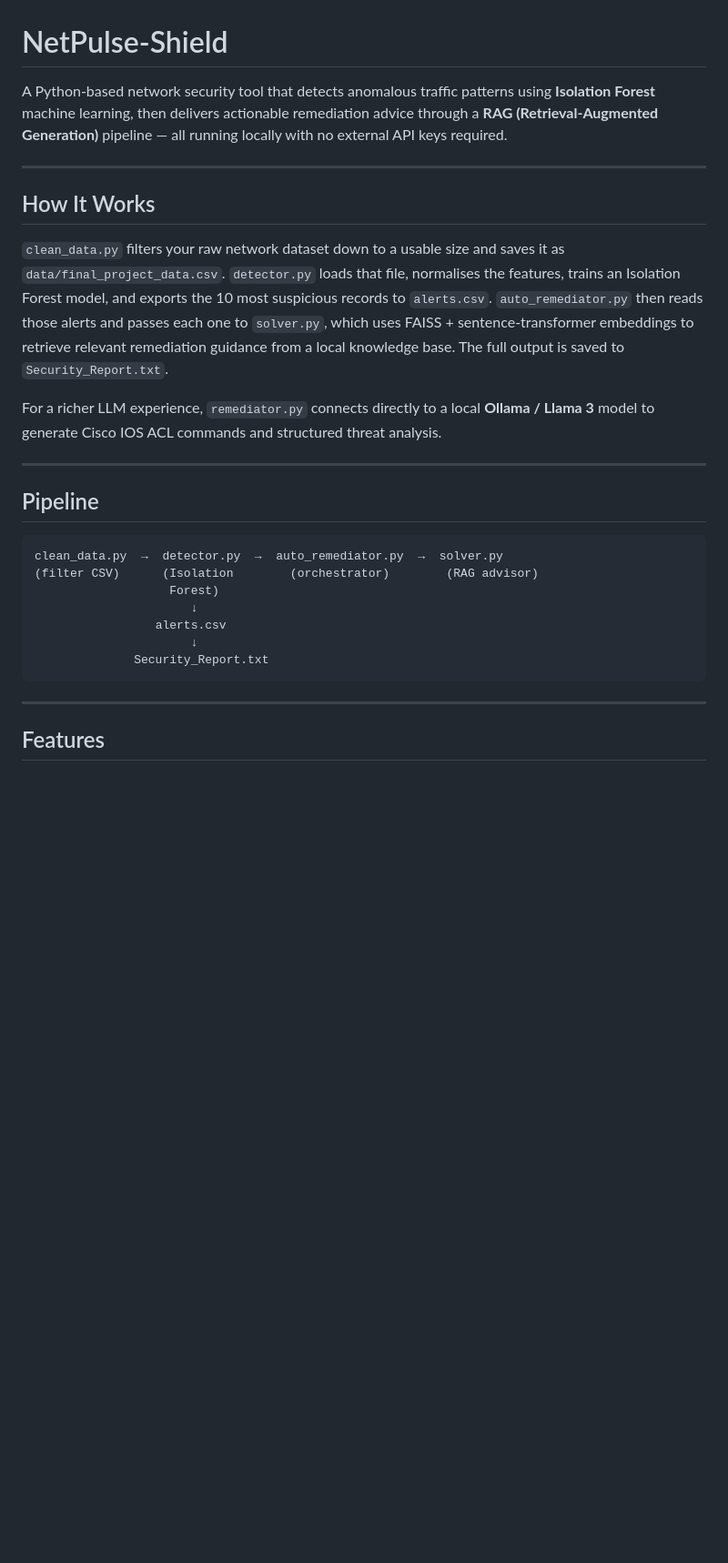
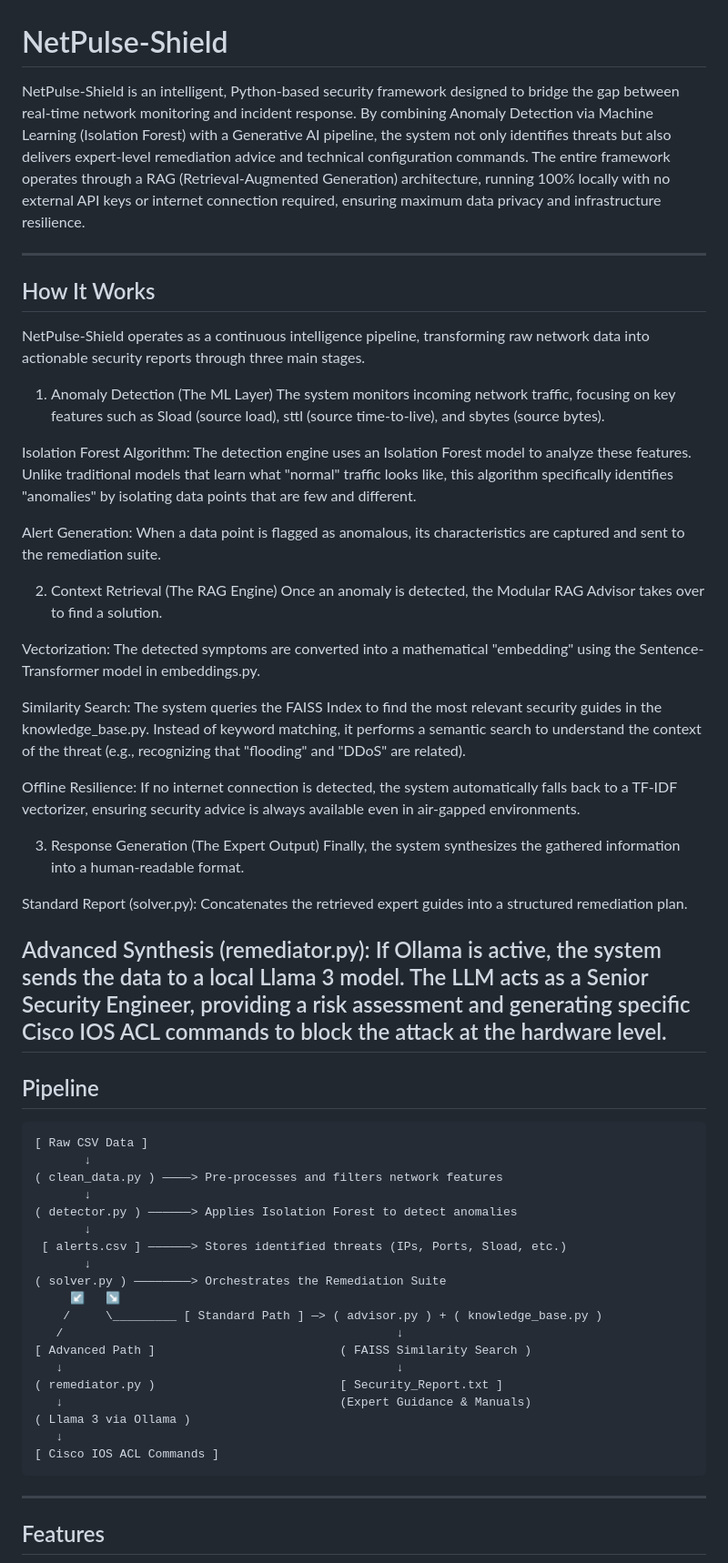
Before and after one commit to meriembarhi/NetPulse-Shield, a Markdown page: README.md, the part around one of its changes. Shown at 91% size. GitHub-like rendering; blank space fills up the shorter version.

````diff
--- a/README.md
+++ b/README.md
@@ -1,27 +1,67 @@
 # NetPulse-Shield
 
-A Python-based network security tool that detects anomalous traffic patterns using **Isolation Forest** machine learning, then delivers actionable remediation advice through a **RAG (Retrieval-Augmented Generation)** pipeline — all running locally with no external API keys required.
+NetPulse-Shield is an intelligent, Python-based security framework designed to bridge the gap between real-time network monitoring and incident response. By combining Anomaly Detection via Machine Learning (Isolation Forest) with a Generative AI pipeline, the system not only identifies threats but also delivers expert-level remediation advice and technical configuration commands.  The entire framework operates through a RAG (Retrieval-Augmented Generation) architecture, running 100% locally with no external API keys or internet connection required, ensuring maximum data privacy and infrastructure resilience.
+
 
 ---
 
 ## How It Works
 
-`clean_data.py` filters your raw network dataset down to a usable size and saves it as `data/final_project_data.csv`. `detector.py` loads that file, normalises the features, trains an Isolation Forest model, and exports the 10 most suspicious records to `alerts.csv`. `auto_remediator.py` then reads those alerts and passes each one to `solver.py`, which uses FAISS + sentence-transformer embeddings to retrieve relevant remediation guidance from a local knowledge base. The full output is saved to `Security_Report.txt`.
+NetPulse-Shield operates as a continuous intelligence pipeline, transforming raw network data into actionable security reports through three main stages.
 
-For a richer LLM experience, `remediator.py` connects directly to a local **Ollama / Llama 3** model to generate Cisco IOS ACL commands and structured threat analysis.
+1. Anomaly Detection (The ML Layer)
+The system monitors incoming network traffic, focusing on key features such as Sload (source load), sttl (source time-to-live), and sbytes (source bytes).
 
+ Isolation Forest Algorithm:
+ The detection engine uses an Isolation Forest model to analyze these features. Unlike traditional models that learn what "normal" traffic looks like, this algorithm specifically identifies "anomalies" by isolating data points that are few and different.
+
+ Alert Generation:
+ When a data point is flagged as anomalous, its characteristics are captured and sent to the remediation suite.
+
+2. Context Retrieval (The RAG Engine)
+Once an anomaly is detected, the Modular RAG Advisor takes over to find a solution.
+
+ Vectorization:
+ The detected symptoms are converted into a mathematical "embedding" using the Sentence-Transformer model in embeddings.py.
+
+ Similarity Search:
+ The system queries the FAISS Index to find the most relevant security guides in the knowledge_base.py. Instead of keyword matching, it performs a semantic search to understand the context of the threat (e.g., recognizing that "flooding" and "DDoS" are related).
+
+ Offline Resilience:
+ If no internet connection is detected, the system automatically falls back to a TF-IDF vectorizer, ensuring security advice is always available even in air-gapped environments.
+
+ 3. Response Generation (The Expert Output)
+ Finally, the system synthesizes the gathered information into a human-readable format.
+
+ Standard Report (solver.py):
+ Concatenates the retrieved expert guides into a structured remediation plan.
+
+ Advanced Synthesis (remediator.py):
+ If Ollama is active, the system sends the data to a local Llama 3 model. The LLM acts as a Senior Security Engineer, providing a risk assessment and generating specific Cisco IOS ACL commands to block the attack at the hardware level.
 ---
 
 ## Pipeline
 
 ```
-clean_data.py  →  detector.py  →  auto_remediator.py  →  solver.py
-(filter CSV)      (Isolation        (orchestrator)        (RAG advisor)
-                   Forest)
-                      ↓
-                 alerts.csv
-                      ↓
-              Security_Report.txt
+[ Raw CSV Data ]
+       ↓
+( clean_data.py ) ————> Pre-processes and filters network features
+       ↓
+( detector.py ) ——————> Applies Isolation Forest to detect anomalies
+       ↓
+ [ alerts.csv ] ——————> Stores identified threats (IPs, Ports, Sload, etc.)
+       ↓
+( solver.py ) ————————> Orchestrates the Remediation Suite
+     ↙   ↘
+    /     \_________ [ Standard Path ] —> ( advisor.py ) + ( knowledge_base.py )
+   /                                               ↓
+[ Advanced Path ]                          ( FAISS Similarity Search )
+   ↓                                               ↓
+( remediator.py )                          [ Security_Report.txt ]
+   ↓                                       (Expert Guidance & Manuals)
+( Llama 3 via Ollama )
+   ↓
+[ Cisco IOS ACL Commands ]
 ```
 
 ---
````
Also changed, not shown: other parts of README.md (+88 -37 lines).
